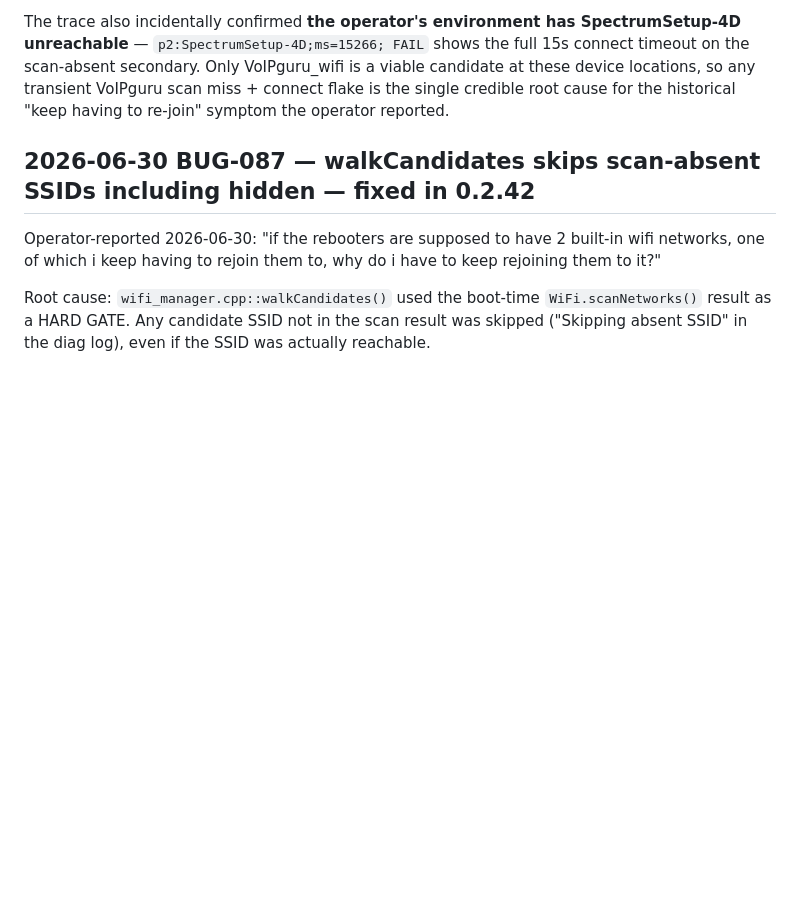
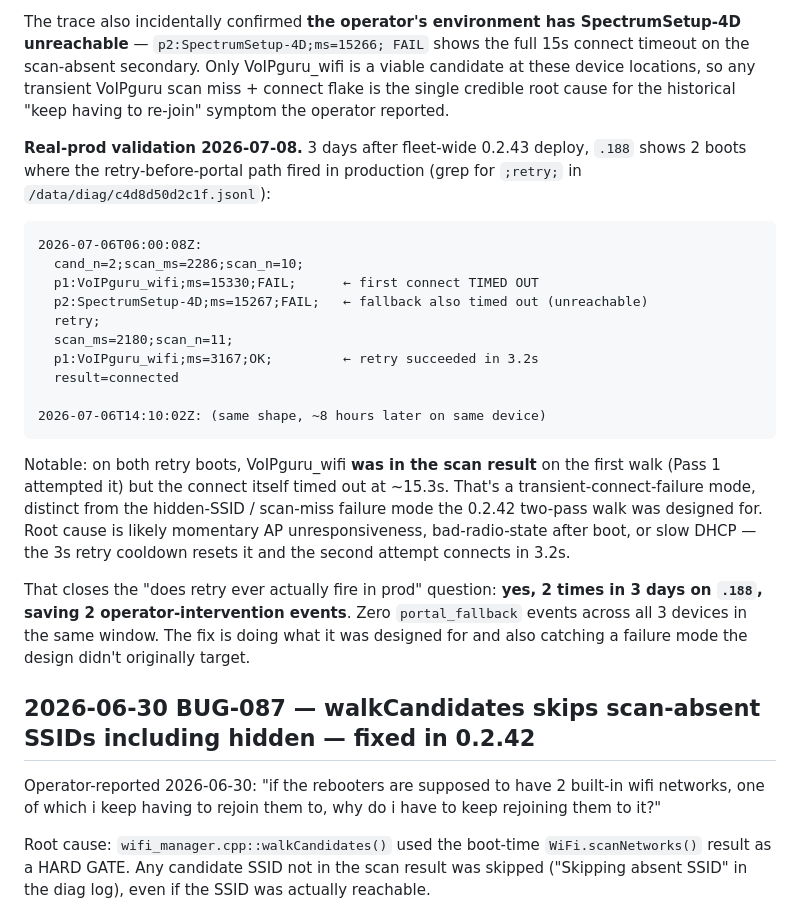
Before and after one commit to dblagbro/rebooter-firmware, a Markdown page: bug-log.md, the part around the change. GitHub-like rendering; blank space fills up the shorter version.

Commit message:
bug-log: BUG-087 real-prod validation — retry fired 2x on .188 in 3 days
3 days after fleet-wide 0.2.43 deploy, .188 shows 2 boots where the
retry-before-portal path fired in production (2026-07-06 06:00Z and
14:10Z, ~8h apart). Both traces show the same shape:

  p1:VoIPguru_wifi;ms=15330;FAIL      ← first connect timed out
  p2:SpectrumSetup-4D;ms=15267;FAIL   ← unreachable fallback timed out
  retry;
  p1:VoIPguru_wifi;ms=3167;OK          ← retry succeeded in 3.2s

Notable: VoIPguru_wifi was in the scan result on the FIRST walk (Pass
1 attempted it) but the connect itself timed out at ~15.3s. That's
a transient-connect-failure mode, distinct from the hidden-SSID /
scan-miss failure mode the 0.2.42 two-pass walk was designed for.
Likely momentary AP unresponsiveness, bad radio state after boot, or
slow DHCP — the 3s cooldown resets and second attempt connects in 3.2s.

Closes the 'does retry ever actually fire in prod' question: yes,
2 times in 3 days, saving 2 operator-intervention events. Zero
portal_fallback events across all 3 devices in the same window.
Fix is doing what it was designed for AND catching a failure mode
the design didn't originally target.

````diff
--- a/bug-log.md
+++ b/bug-log.md
@@ -602,6 +602,37 @@ so any transient VoIPguru scan miss + connect flake is the single
 credible root cause for the historical "keep having to re-join"
 symptom the operator reported.
 
+**Real-prod validation 2026-07-08.** 3 days after fleet-wide 0.2.43
+deploy, `.188` shows 2 boots where the retry-before-portal path fired
+in production (grep for `;retry;` in `/data/diag/c4d8d50d2c1f.jsonl`):
+
+```
+2026-07-06T06:00:08Z:
+  cand_n=2;scan_ms=2286;scan_n=10;
+  p1:VoIPguru_wifi;ms=15330;FAIL;      ← first connect TIMED OUT
+  p2:SpectrumSetup-4D;ms=15267;FAIL;   ← fallback also timed out (unreachable)
+  retry;
+  scan_ms=2180;scan_n=11;
+  p1:VoIPguru_wifi;ms=3167;OK;         ← retry succeeded in 3.2s
+  result=connected
+
+2026-07-06T14:10:02Z: (same shape, ~8 hours later on same device)
+```
+
+Notable: on both retry boots, VoIPguru_wifi **was in the scan result**
+on the first walk (Pass 1 attempted it) but the connect itself timed
+out at ~15.3s. That's a transient-connect-failure mode, distinct from
+the hidden-SSID / scan-miss failure mode the 0.2.42 two-pass walk
+was designed for. Root cause is likely momentary AP unresponsiveness,
+bad-radio-state after boot, or slow DHCP — the 3s retry cooldown
+resets it and the second attempt connects in 3.2s.
+
+That closes the "does retry ever actually fire in prod" question:
+**yes, 2 times in 3 days on `.188`, saving 2 operator-intervention
+events**. Zero `portal_fallback` events across all 3 devices in the
+same window. The fix is doing what it was designed for and also
+catching a failure mode the design didn't originally target.
+
 ## 2026-06-30 BUG-087 — walkCandidates skips scan-absent SSIDs including hidden — fixed in 0.2.42
 
 Operator-reported 2026-06-30: "if the rebooters are supposed to have
````
